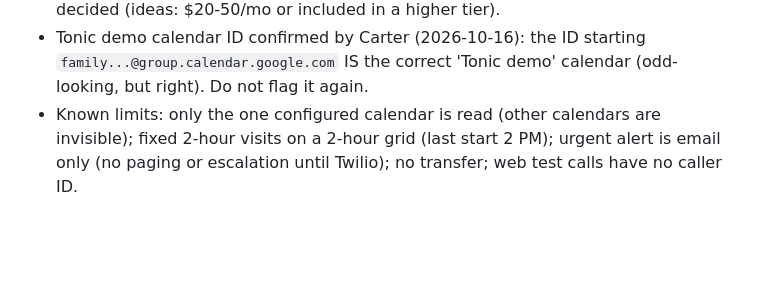
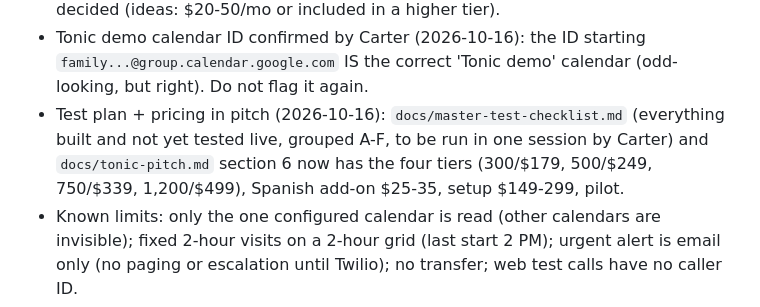
Before and after one commit to carterrobertson729-hub/ai-receptionist, a Markdown page: CLAUDE.md, the part around the change. Rendered like a GitHub page; blank space fills up the shorter version.

```diff
--- a/CLAUDE.md
+++ b/CLAUDE.md
@@ -108,6 +108,7 @@ General-purpose product for any business; outbound sales calls; custom mobile ap
 - Languages (2026-10-15, BUILT, not yet tested live): both prompt templates have a `## Languages` section generated from `config.languages` (English + Spanish): start in English, switch fully to Spanish on request/when the caller speaks it, tool arguments stay English (dates, times, exact service names), set `language` in book_appointment, other languages get a simple English/Spanish message + offer of a callback. Retell's own docs (via search): the language setting (use Multiselect/locale array, e.g. en-US + es) only affects speech recognition, default voice model and pronunciation, NOT the reply language, so the prompt must drive replies; pick a Spanish-capable voice (accent not guaranteed). The legacy scalar 'multi' value was scheduled for removal 2026-07-31: use the explicit locale list. Test script: `docs/spanish-test.md`.
 - Spanish as an add-on (2026-10-16, decided by Carter): sell English-only by default (`languages: ["en"]`, Retell language = English only); Spanish add-on = set `languages: ["en","es"]`, rebuild the prompt, set Retell language to Multiselect (English + Spanish), pick a Spanish-capable voice, and have a native speaker test with the shop's own services before promising it. Multiselect added only about 0.02 s latency in Carter's test (820-1290 ms -> 840-1290 ms). A separate Spanish agent (own number or routing) is the premium fallback for best accuracy. Add-on price not decided (ideas: $20-50/mo or included in a higher tier).
 - Tonic demo calendar ID confirmed by Carter (2026-10-16): the ID starting `family...@group.calendar.google.com` IS the correct 'Tonic demo' calendar (odd-looking, but right). Do not flag it again.
+- Test plan + pricing in pitch (2026-10-16): `docs/master-test-checklist.md` (everything built and not yet tested live, grouped A-F, to be run in one session by Carter) and `docs/tonic-pitch.md` section 6 now has the four tiers (300/$179, 500/$249, 750/$339, 1,200/$499), Spanish add-on $25-35, setup $149-299, pilot.
 - Known limits: only the one configured calendar is read (other calendars are invisible); fixed 2-hour visits on a 2-hour grid (last start 2 PM); urgent alert is email only (no paging or escalation until Twilio); no transfer; web test calls have no caller ID.
 - NEXT (agreed with Carter): 1) owner summary after every call (email first, SMS once Twilio is approved; needs Retell post-call webhook to n8n), 2) emergency handling and on-call dispatch, 3) transfer to a human, 4) cancel/reschedule/check, 5) languages, 6) payment link. Waiting on Carter: owner email for summaries, whether n8n has an email account connected (Gmail), Twilio account + ISV registration started.
 - Config is interim: `build-workflows.mjs` inlines `config/*.json` into the Load Business Config node. Move to an n8n Data Table once there is more than one business.
```
Also changed, not shown: docs/master-test-checklist.md (added, +55 -0 lines), docs/tonic-pitch.md (+15 -6 lines).
